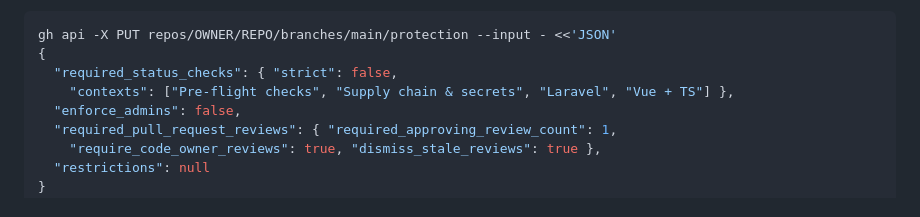
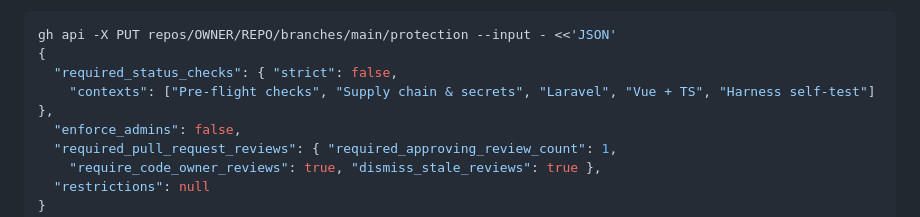
Before and after one commit to araodomingosjoao/laravel-vue-harness-template, a Markdown page: README.md, the part around the change. Rendered like a GitHub page.

Commit message:
docs: add Harness self-test to the documented required checks

```diff
--- a/README.md
+++ b/README.md
@@ -100,7 +100,7 @@ o agente pode fazer merge do próprio PR. Configura uma vez (precisa de admin no
 gh api -X PUT repos/OWNER/REPO/branches/main/protection --input - <<'JSON'
 {
   "required_status_checks": { "strict": false,
-    "contexts": ["Pre-flight checks", "Supply chain & secrets", "Laravel", "Vue + TS"] },
+    "contexts": ["Pre-flight checks", "Supply chain & secrets", "Laravel", "Vue + TS", "Harness self-test"] },
   "enforce_admins": false,
   "required_pull_request_reviews": { "required_approving_review_count": 1,
     "require_code_owner_reviews": true, "dismiss_stale_reviews": true },
```
Also changed, not shown: CHANGELOG.template.md (+1 -1 lines).
